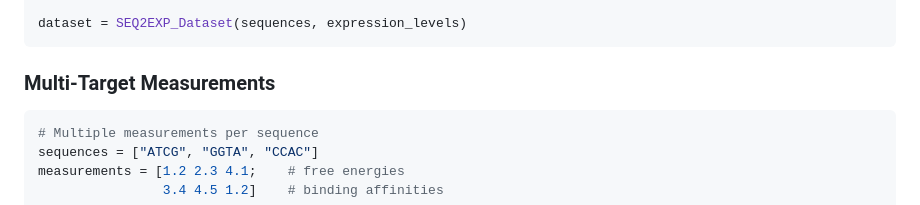
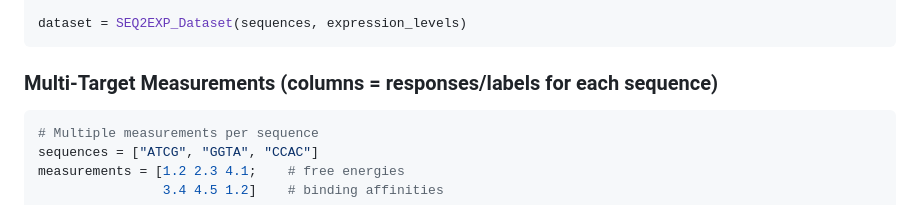
Before and after one commit to kchu25/SEQ2EXPdata.jl, a Markdown page: README.md, the part around the change. GitHub-like rendering.

````diff
--- a/README.md
+++ b/README.md
@@ -36,7 +36,7 @@ expression_levels = [1.2, 3.4, 2.1]
 dataset = SEQ2EXP_Dataset(sequences, expression_levels)
 ```
 
-### Multi-Target Measurements
+### Multi-Target Measurements  (columns = responses/labels for each sequence)
 ```julia
 # Multiple measurements per sequence
 sequences = ["ATCG", "GGTA", "CCAC"]
````
